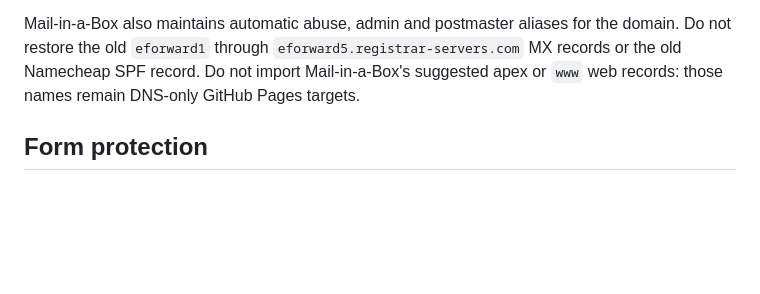
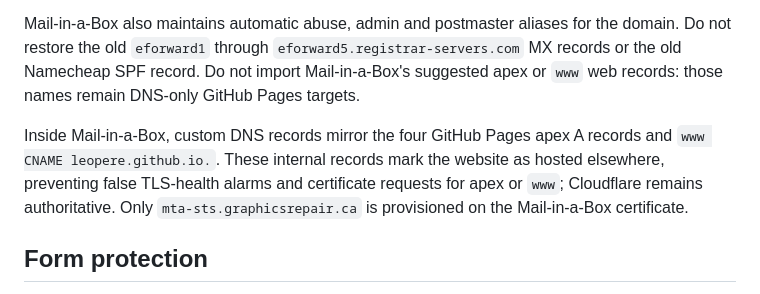
Before and after one commit to Leopere/graphicsrepair-ca, a Markdown page: PRODUCTION_RUNBOOK.md, the part around the change. Rendered like a GitHub page; blank space fills up the shorter version.

```diff
--- a/PRODUCTION_RUNBOOK.md
+++ b/PRODUCTION_RUNBOOK.md
@@ -21,6 +21,8 @@ The web launch initially preserved Namecheap forwarding. On 2026-08-08, mail was
 
 Mail-in-a-Box also maintains automatic abuse, admin and postmaster aliases for the domain. Do not restore the old `eforward1` through `eforward5.registrar-servers.com` MX records or the old Namecheap SPF record. Do not import Mail-in-a-Box's suggested apex or `www` web records: those names remain DNS-only GitHub Pages targets.
 
+Inside Mail-in-a-Box, custom DNS records mirror the four GitHub Pages apex A records and `www CNAME leopere.github.io.`. These internal records mark the website as hosted elsewhere, preventing false TLS-health alarms and certificate requests for apex or `www`; Cloudflare remains authoritative. Only `mta-sts.graphicsrepair.ca` is provisioned on the Mail-in-a-Box certificate.
+
 ## Form protection
 
 The browser uses the MRC Cloudflare Worker endpoint with a short-lived proof-of-work challenge. The form also has country-specific phone validation, a honeypot, a minimum completion time, strict length limits and server-side rate limiting. Production requires `graphicsrepair.ca` and `www.graphicsrepair.ca` in the Worker's allowed-origin and proof-origin runtime configuration.
```
